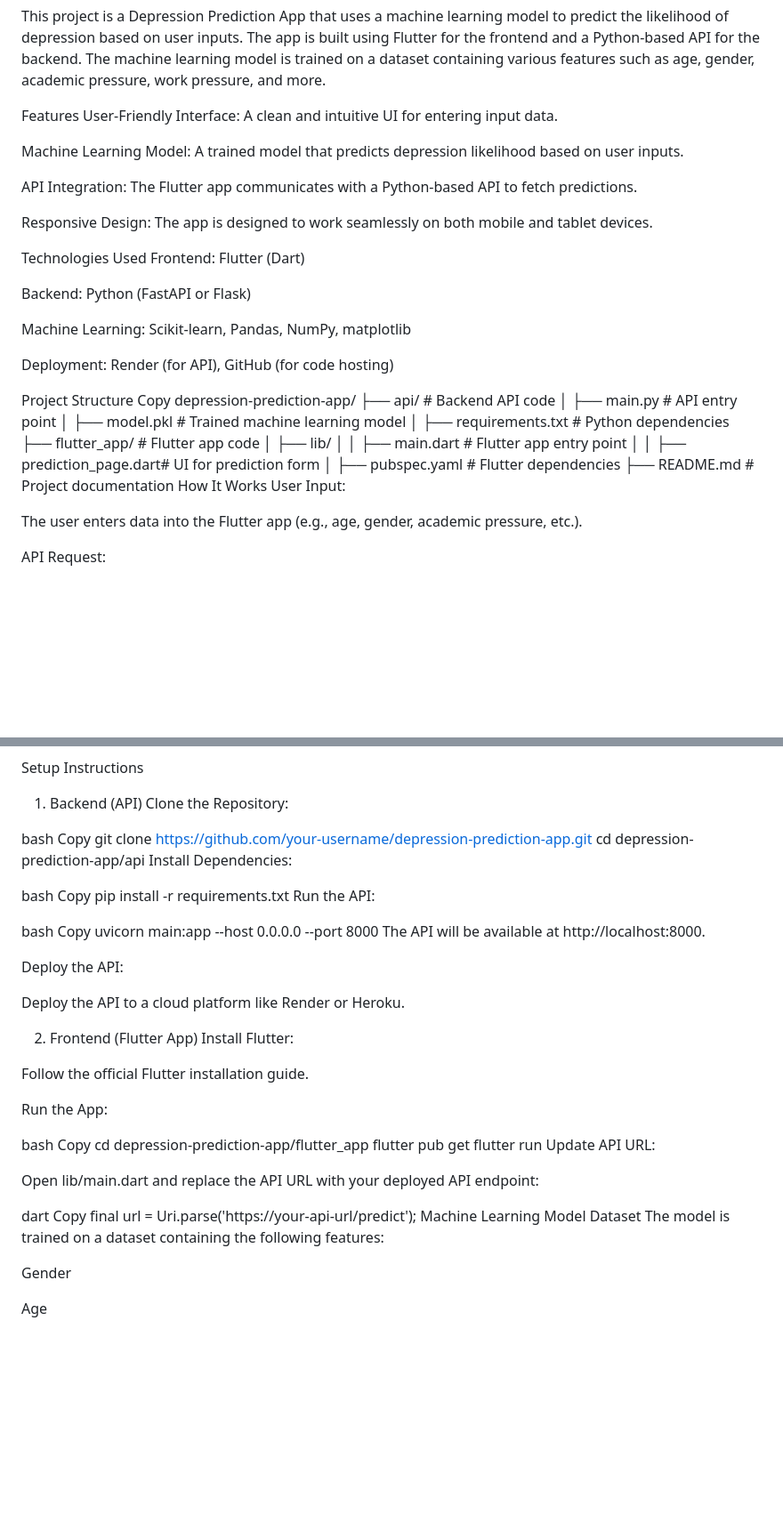
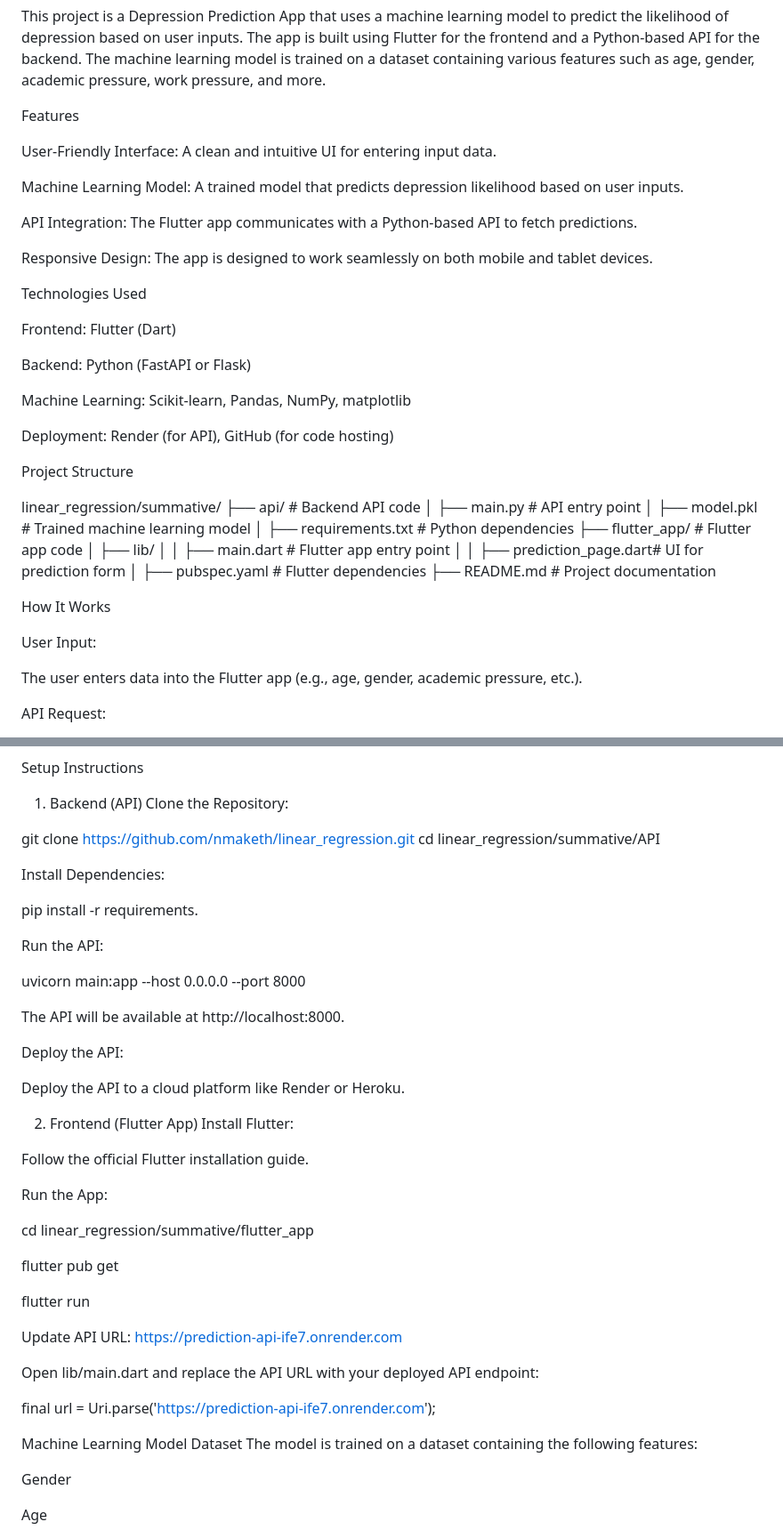
Before and after one commit to nmaketh/linear_regression_model, a Markdown page: README.md, 2 parts joined by grey strips. Shown: that part at 89% size. Rendered like a GitHub page; blank space fills up the shorter version.

```diff
--- a/README.md
+++ b/README.md
@@ -8,7 +8,12 @@ Overview
 
 This project is a Depression Prediction App that uses a machine learning model to predict the likelihood of depression based on user inputs. The app is built using Flutter for the frontend and a Python-based API for the backend. The machine learning model is trained on a dataset containing various features such as age, gender, academic pressure, work pressure, and more.
 
+
+
 Features
+
+
+
 User-Friendly Interface: A clean and intuitive UI for entering input data.
 
 Machine Learning Model: A trained model that predicts depression likelihood based on user inputs.
@@ -17,7 +22,12 @@ API Integration: The Flutter app communicates with a Python-based API to fetch p
 
 Responsive Design: The app is designed to work seamlessly on both mobile and tablet devices.
 
+
+
 Technologies Used
+
+
+
 Frontend: Flutter (Dart)
 
 Backend: Python (FastAPI or Flask)
@@ -27,8 +37,9 @@ Machine Learning: Scikit-learn, Pandas, NumPy, matplotlib
 Deployment: Render (for API), GitHub (for code hosting)
 
 Project Structure
-Copy
-depression-prediction-app/
+
+
+linear_regression/summative/
 ├── api/                        # Backend API code
 │   ├── main.py                 # API entry point
 │   ├── model.pkl               # Trained machine learning model
@@ -39,7 +50,13 @@ depression-prediction-app/
 │   │   ├── prediction_page.dart# UI for prediction form
 │   ├── pubspec.yaml            # Flutter dependencies
 ├── README.md                   # Project documentation
+
+
+
 How It Works
+
+
+
 User Input:
 
 The user enters data into the Flutter app (e.g., age, gender, academic pressure, etc.).
@@ -60,20 +77,20 @@ Setup Instructions
 1. Backend (API)
 Clone the Repository:
 
-bash
-Copy
-git clone https://github.com/your-username/depression-prediction-app.git
-cd depression-prediction-app/api
+
+git clone https://github.com/nmaketh/linear_regression.git
+cd linear_regression/summative/API
+
+
 Install Dependencies:
 
-bash
-Copy
-pip install -r requirements.txt
+
+pip install -r requirements.
+
 Run the API:
 
-bash
-Copy
 uvicorn main:app --host 0.0.0.0 --port 8000
+
 The API will be available at http://localhost:8000.
 
 Deploy the API:
@@ -87,18 +104,22 @@ Follow the official Flutter installation guide.
 
 Run the App:
 
-bash
-Copy
-cd depression-prediction-app/flutter_app
+
+cd linear_regression/summative/flutter_app
+
+
 flutter pub get
+
+
 flutter run
-Update API URL:
+
+Update API URL: https://prediction-api-ife7.onrender.com
 
 Open lib/main.dart and replace the API URL with your deployed API endpoint:
 
-dart
-Copy
-final url = Uri.parse('https://your-api-url/predict');
+
+final url = Uri.parse('https://prediction-api-ife7.onrender.com');
+
 Machine Learning Model
 Dataset
 The model is trained on a dataset containing the following features:
```
Also changed, not shown: other parts of README.md (+11 -2 lines).
